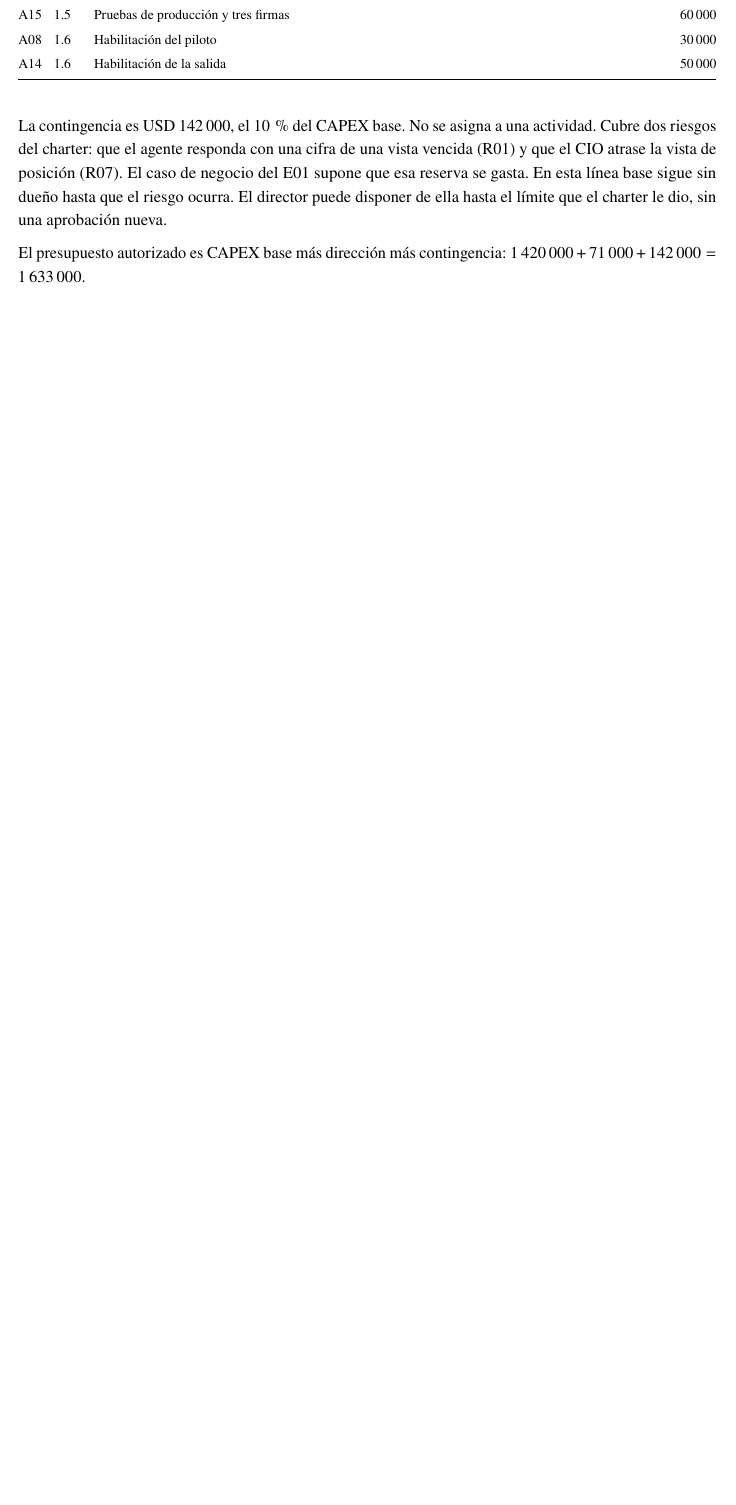
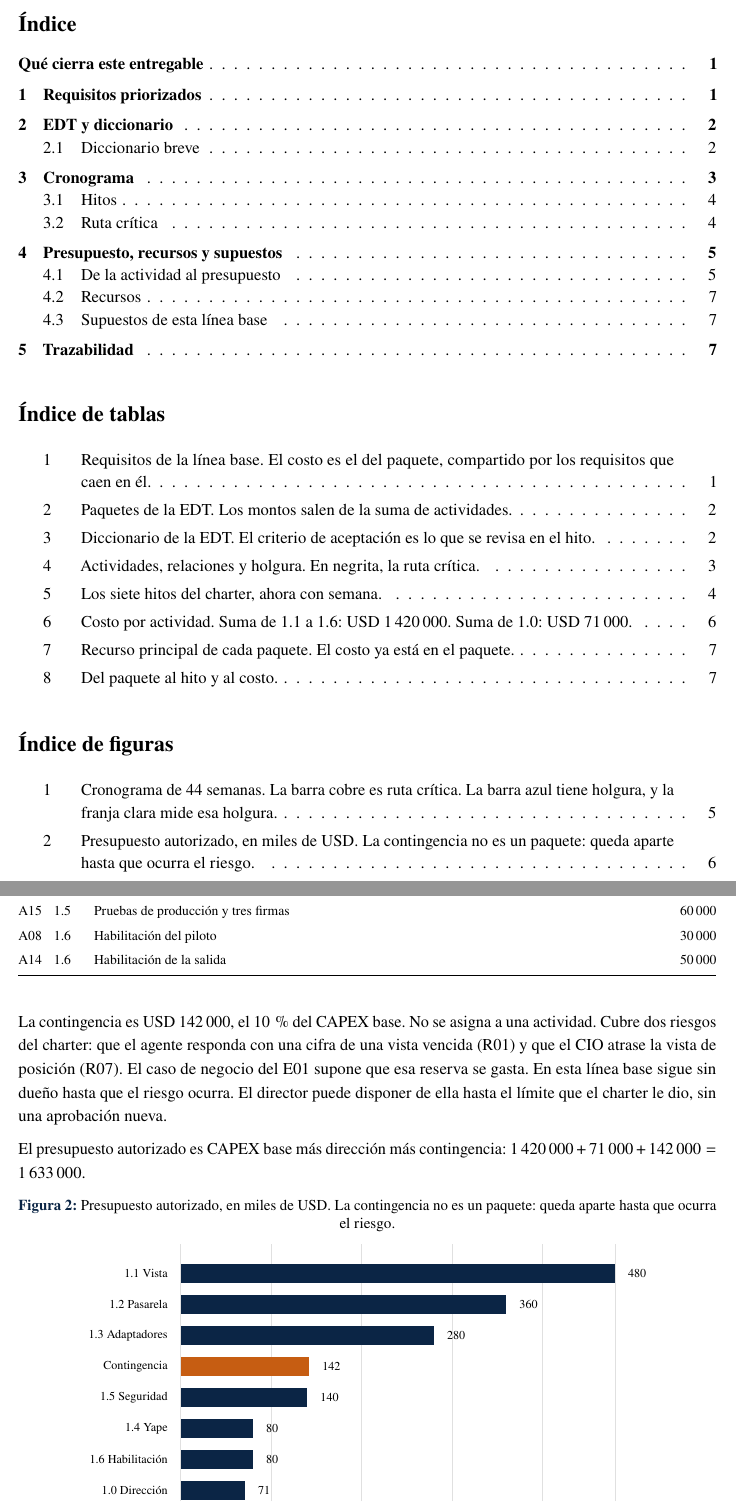
Before and after one commit to denniskano/gestion-proyectos-ti, a LaTeX document (entregables/entregable-02/informe.tex): part of page 6 of 8 before the commit and two parts of pages 2 and 8 of 10 after it, the two joined at a grey line, cut at the place of the change, the shorter picture padded with empty space. Compiled offline with pdfLaTeX.

Commit message:
entregable-02 updated

```diff
--- a/entregables/entregable-02/informe.tex
+++ b/entregables/entregable-02/informe.tex
@@ -15,8 +15,11 @@
 \usepackage{enumitem}
 \usepackage{fancyhdr}
 \usepackage{titlesec}
+\usepackage{tocloft}
 \usepackage{caption}
 \usepackage{colortbl}
+\usepackage{tikz}
+\usetikzlibrary{shapes.geometric}
 \usepackage{xurl}
 \usepackage[hidelinks]{hyperref}
 
@@ -46,6 +49,12 @@
 \titleformat{\subsection}{\large\bfseries\color{bcp}}{\thesubsection}{0.6em}{}
 \titlespacing*{\section}{0pt}{0.7em}{0.7em}
 \titlespacing*{\subsection}{0pt}{0.9em}{0.4em}
+\renewcommand{\cftsecleader}{\cftdotfill{\cftdotsep}}
+\renewcommand{\cfttableader}{\cftdotfill{\cftdotsep}}
+\renewcommand{\cftfigleader}{\cftdotfill{\cftdotsep}}
+\setlength{\cftbeforesecskip}{0.5em}
+\setlength{\cftbeforetabskip}{0.35em}
+\setlength{\cftbeforefigskip}{0.35em}
 \setlist[itemize]{leftmargin=1.3em,itemsep=0.25em,topsep=0.3em}
 \setlist[enumerate]{leftmargin=1.5em,itemsep=0.25em,topsep=0.3em}
 
@@ -79,6 +89,15 @@ Dennis Jack Paitan Cano\\[1.6cm]
 \end{center}
 \thispagestyle{empty}
 \clearpage
+
+{\setstretch{1.08}
+\tableofcontents
+\vspace{1.1em}
+\listoftables
+\vspace{1.1em}
+\listoffigures}
+\clearpage
+\pagenumbering{arabic}
 
 \section*{Qué cierra este entregable}
 \addcontentsline{toc}{section}{Qué cierra este entregable}
@@ -281,6 +355,43 @@ A14 & 1.6 & Habilitación de la salida & 50\,000 \\
 La contingencia es \usd{142\,000}, el 10\,\% del CAPEX base. No se asigna a una actividad. Cubre dos riesgos del charter: que el agente responda con una cifra de una vista vencida (R01) y que el CIO atrase la vista de posición (R07). El caso de negocio del E01 supone que esa reserva se gasta. En esta línea base sigue sin dueño hasta que el riesgo ocurra. El director puede disponer de ella hasta el límite que el charter le dio, sin una aprobación nueva.
 
 El presupuesto autorizado es CAPEX base más dirección más contingencia: \(1\,420\,000 + 71\,000 + 142\,000 = 1\,633\,000\).
+
+\begin{figure}[H]
+\centering
+\caption{Presupuesto autorizado, en miles de USD. La contingencia no es un paquete: queda aparte hasta que ocurra el riesgo.}
+\label{fig:presupuesto}
+\begin{tikzpicture}[x=0.021cm,y=0.72cm]
+  \foreach \v in {0,100,200,300,400,480}
+    \draw[black!12] (\v,0.2) -- (\v,8.5);
+  \foreach \v/\lab in {0/0,100/100,200/200,300/300,400/400,480/480}
+    \node[font=\scriptsize,text=bcp,below] at (\v,0.15) {\lab};
+  \fill[bcp] (0,7.25) rectangle (480,7.85);
+  \fill[bcp] (0,6.25) rectangle (360,6.85);
+  \fill[bcp] (0,5.25) rectangle (280,5.85);
+  \fill[cobre] (0,4.25) rectangle (142,4.85);
+  \fill[bcp] (0,3.25) rectangle (140,3.85);
+  \fill[bcp] (0,2.25) rectangle (80,2.85);
+  \fill[bcp] (0,1.25) rectangle (80,1.85);
+  \fill[bcp] (0,0.25) rectangle (71,0.85);
+  \node[anchor=east,font=\scriptsize] at (-8,7.55) {1.1 Vista};
+  \node[anchor=east,font=\scriptsize] at (-8,6.55) {1.2 Pasarela};
+  \node[anchor=east,font=\scriptsize] at (-8,5.55) {1.3 Adaptadores};
+  \node[anchor=east,font=\scriptsize] at (-8,4.55) {Contingencia};
+  \node[anchor=east,font=\scriptsize] at (-8,3.55) {1.5 Seguridad};
+  \node[anchor=east,font=\scriptsize] at (-8,2.55) {1.4 Yape};
+  \node[anchor=east,font=\scriptsize] at (-8,1.55) {1.6 Habilitación};
+  \node[anchor=east,font=\scriptsize] at (-8,0.55) {1.0 Dirección};
+  \node[anchor=west,font=\scriptsize] at (488,7.55) {480};
+  \node[anchor=west,font=\scriptsize] at (368,6.55) {360};
+  \node[anchor=west,font=\scriptsize] at (288,5.55) {280};
+  \node[anchor=west,font=\scriptsize] at (150,4.55) {142};
+  \node[anchor=west,font=\scriptsize] at (148,3.55) {140};
+  \node[anchor=west,font=\scriptsize] at (88,2.55) {80};
+  \node[anchor=west,font=\scriptsize] at (88,1.55) {80};
+  \node[anchor=west,font=\scriptsize] at (79,0.55) {71};
+  \node[font=\scriptsize,text=bcp] at (240,-0.85) {Miles de USD};
+\end{tikzpicture}
+\end{figure}
 
 \subsection{Recursos}
 
```
Also changed, not shown: entregables/entregable-02/E02_Linea_Base_Alcance_Cronograma_Costo.pdf, entregables/entregable-02/informe.tex (56 more changed lines), 1 other file.
